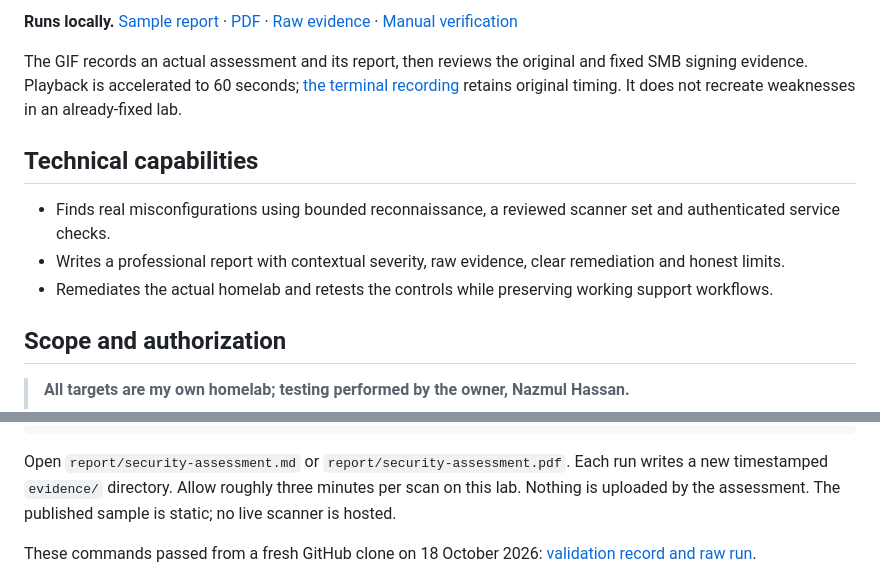
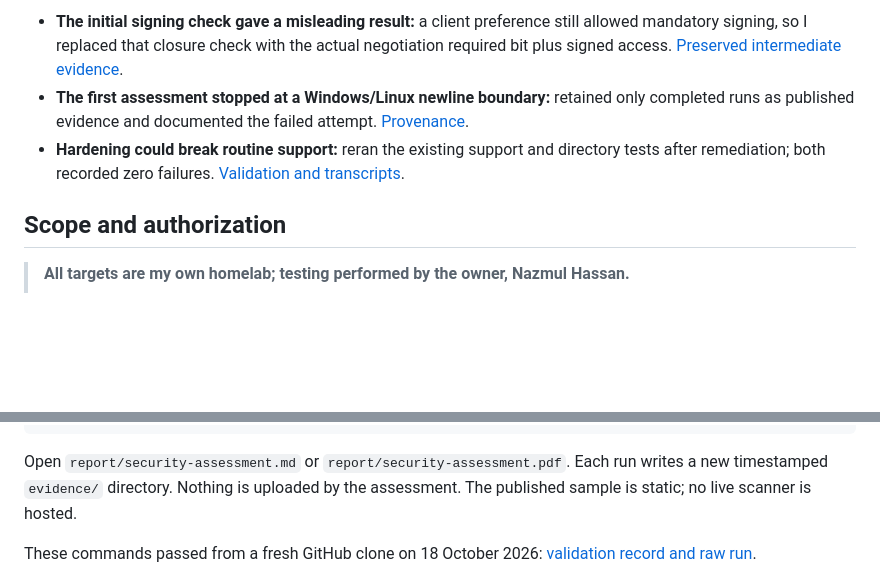
Before and after one commit to iamnajib71/security-assessment-lab, a Markdown page: README.md, 2 parts joined by grey strips. GitHub-like rendering; blank space fills up the shorter version.

````diff
--- a/README.md
+++ b/README.md
@@ -24,13 +31,7 @@ A repeatable, owner-authorized security assessment of my IT support homelab: fin
 
-**Runs locally.** [Sample report](https://iamnajib71.github.io/security-assessment-lab/) · [PDF](report/security-assessment.pdf) · [Raw evidence](evidence/) · [Manual verification](docs/manual-verification.md)
-
-The GIF records an actual assessment and its report, then reviews the original and fixed SMB signing evidence. Playback is accelerated to 60 seconds; [the terminal recording](docs/demo.cast) retains original timing. It does not recreate weaknesses in an already-fixed lab.
-
-## Technical capabilities
-
-- Finds real misconfigurations using bounded reconnaissance, a reviewed scanner set and authenticated service checks.
-- Writes a professional report with contextual severity, raw evidence, clear remediation and honest limits.
-- Remediates the actual homelab and retests the controls while preserving working support workflows.
+- **The initial signing check gave a misleading result:** a client preference still allowed mandatory signing, so I replaced that closure check with the actual negotiation required bit plus signed access. [Preserved intermediate evidence](evidence/README.md).
+- **The first assessment stopped at a Windows/Linux newline boundary:** retained only completed runs as published evidence and documented the failed attempt. [Provenance](evidence/README.md).
+- **Hardening could break routine support:** reran the existing support and directory tests after remediation; both recorded zero failures. [Validation and transcripts](docs/validation.md).
 
 ## Scope and authorization
 
@@ -113,7 +114,7 @@ docker build -t security-assessment-scanner:1 .
 .\.venv\Scripts\python.exe scripts/verify_evidence.py
 ```
 
-Open `report/security-assessment.md` or `report/security-assessment.pdf`. Each run writes a new timestamped `evidence/` directory. Allow roughly three minutes per scan on this lab. Nothing is uploaded by the assessment. The published sample is static; no live scanner is hosted.
+Open `report/security-assessment.md` or `report/security-assessment.pdf`. Each run writes a new timestamped `evidence/` directory. Nothing is uploaded by the assessment. The published sample is static; no live scanner is hosted.
 
 These commands passed from a fresh GitHub clone on 18 October 2026: [validation record and raw run](docs/validation.md).
 
````
Also changed, not shown: other parts of README.md (+24 -17 lines).
